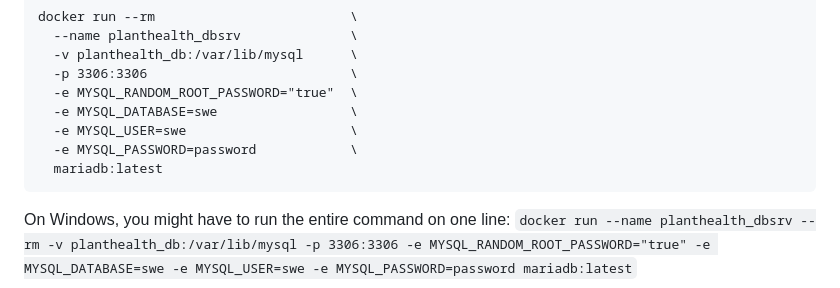
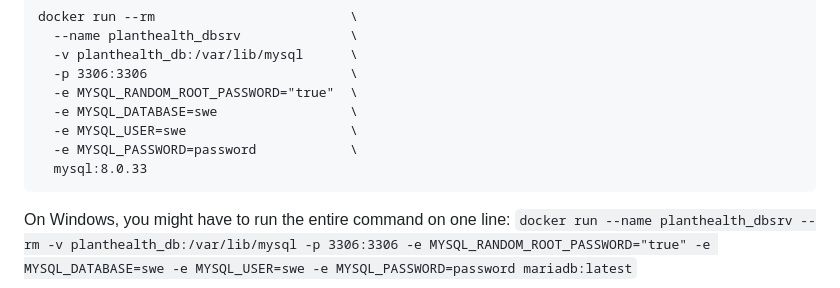
Before and after one commit to DenebTM/swepsss23-g4t3, a Markdown page: README.md, the part around the change. GitHub-like rendering.

Commit message:
use static docker mysql image version

````diff
--- a/README.md
+++ b/README.md
@@ -53,7 +53,7 @@ docker run --rm                         \
   -e MYSQL_DATABASE=swe                 \
   -e MYSQL_USER=swe                     \
   -e MYSQL_PASSWORD=password            \
-  mariadb:latest
+  mysql:8.0.33
 ```
 
 On Windows, you might have to run the entire command on one line:
````
